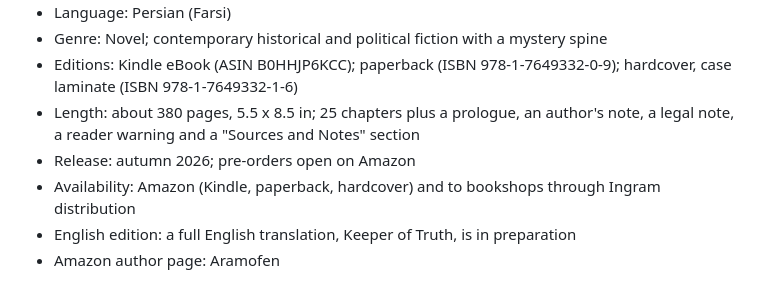
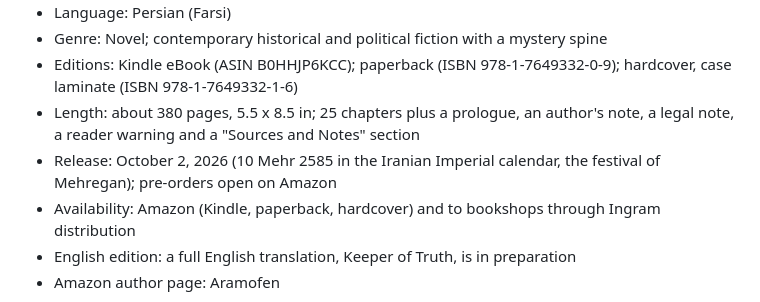
Before and after one commit to aramofenlsp/aramofenlsp.github.io, a Markdown page: press-kit-en.md, the part around the change. GitHub-like rendering.

Commit message:
Update press-kit-en.mdRelease date fixed: October 2, 2026 (Mehregan)

```diff
--- a/press-kit-en.md
+++ b/press-kit-en.md
@@ -15,7 +15,7 @@
 - Genre: Novel; contemporary historical and political fiction with a mystery spine
 - Editions: Kindle eBook (ASIN B0HHJP6KCC); paperback (ISBN 978-1-7649332-0-9); hardcover, case laminate (ISBN 978-1-7649332-1-6)
 - Length: about 380 pages, 5.5 x 8.5 in; 25 chapters plus a prologue, an author's note, a legal note, a reader warning and a "Sources and Notes" section
-- Release: autumn 2026; pre-orders open on Amazon
+- Release: October 2, 2026 (10 Mehr 2585 in the Iranian Imperial calendar, the festival of Mehregan); pre-orders open on Amazon
 - Availability: Amazon (Kindle, paperback, hardcover) and to bookshops through Ingram distribution
 - English edition: a full English translation, Keeper of Truth, is in preparation
 - Amazon author page: Aramofen
```
